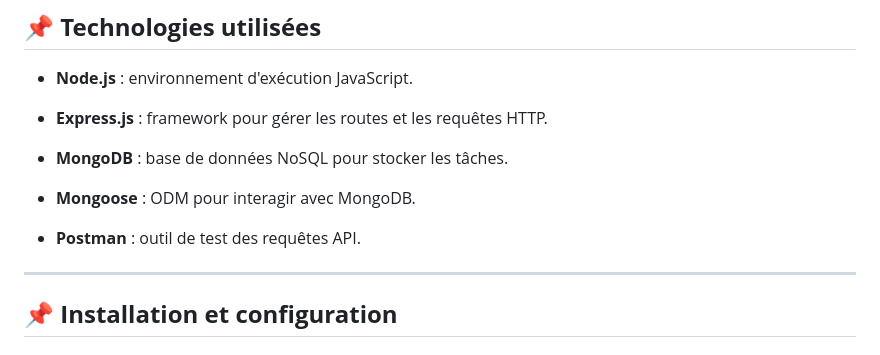
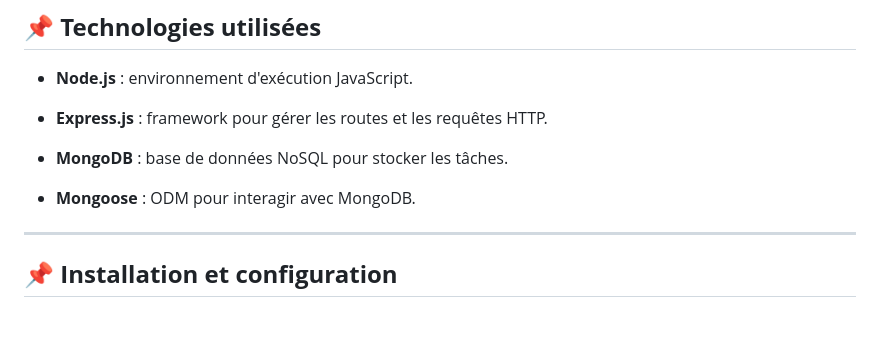
Before and after one commit to fahrenheigt/todo-manager, a Markdown page: README.md, the part around the change. Rendered like a GitHub page; blank space fills up the shorter version.

```diff
--- a/README.md
+++ b/README.md
@@ -13,9 +13,6 @@ Cette API REST permet de gérer une liste de tâches (_To-Do List_). Elle permet
 - **MongoDB** : base de données NoSQL pour stocker les tâches.
 
 - **Mongoose** : ODM pour interagir avec MongoDB.
-
-- **Postman** : outil de test des requêtes API.
-
 
 ---
 
```
